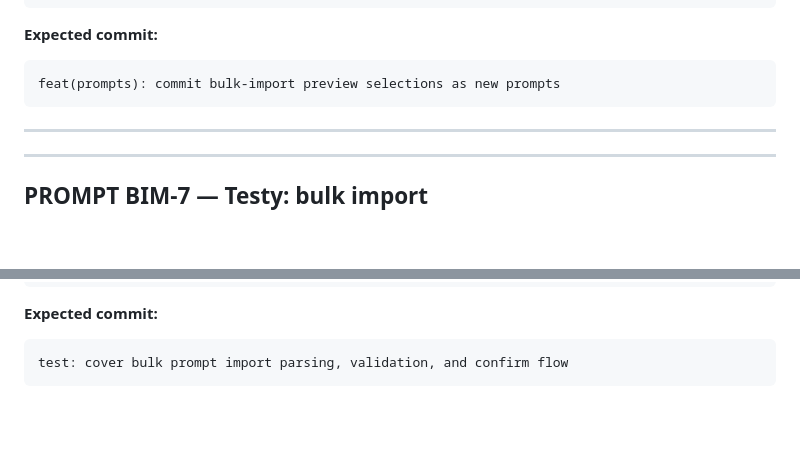
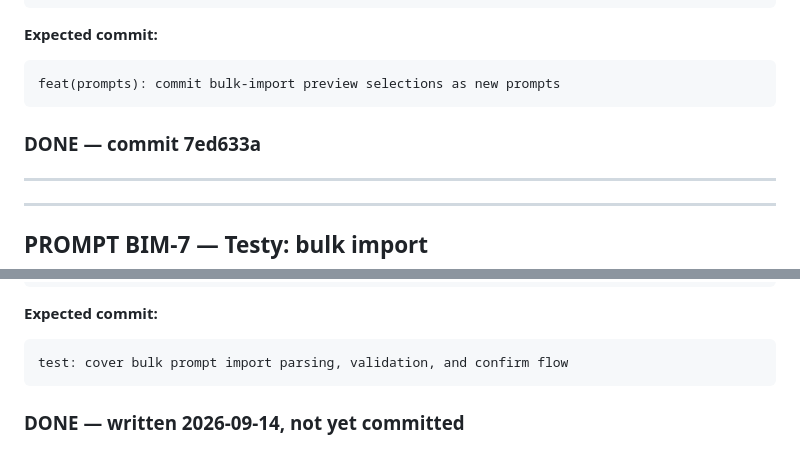
Before and after one commit to jirkalla/SignalMap, a Markdown page: docs/PROMPTS_BULK_IMPORT_MULTI_MODEL.md, 2 parts joined by grey strips. Drawn GitHub-style; blank space fills up the shorter version.

Commit message:
docs: mark BIM-T6/T7 complete in bulk-import branch tracking

````diff
--- a/docs/PROMPTS_BULK_IMPORT_MULTI_MODEL.md
+++ b/docs/PROMPTS_BULK_IMPORT_MULTI_MODEL.md
@@ -384,6 +384,8 @@ Po dokončení:
 feat(prompts): commit bulk-import preview selections as new prompts
 ```
 
+### DONE — commit 7ed633a
+
 ---
 ---
 
@@ -416,3 +418,5 @@ Po dokončení:
 ```
 test: cover bulk prompt import parsing, validation, and confirm flow
 ```
+
+### DONE — written 2026-09-14, not yet committed
````
Also changed, not shown: docs/TASKS_BULK_IMPORT_MULTI_MODEL.md (+2 -2 lines).
